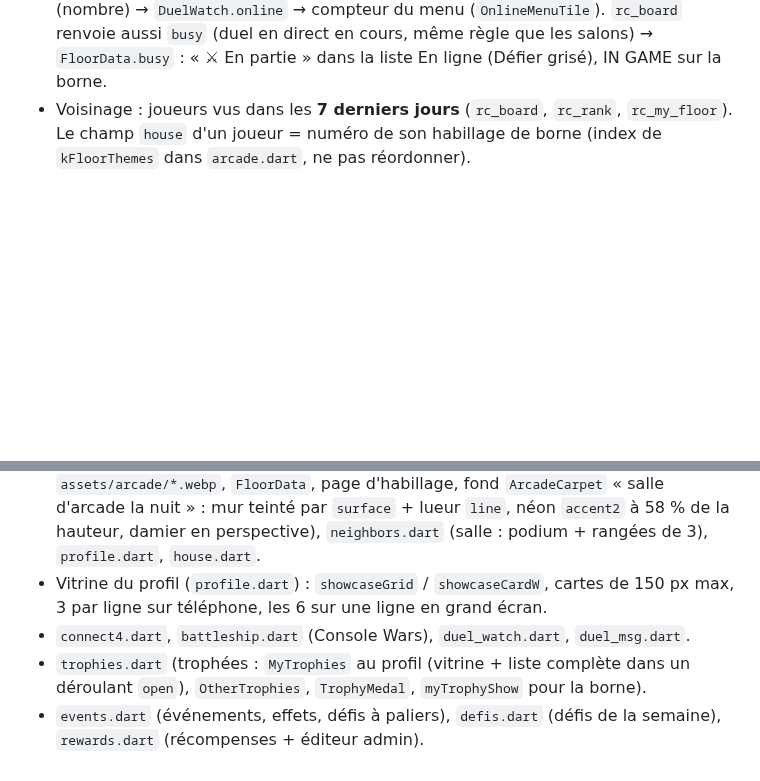
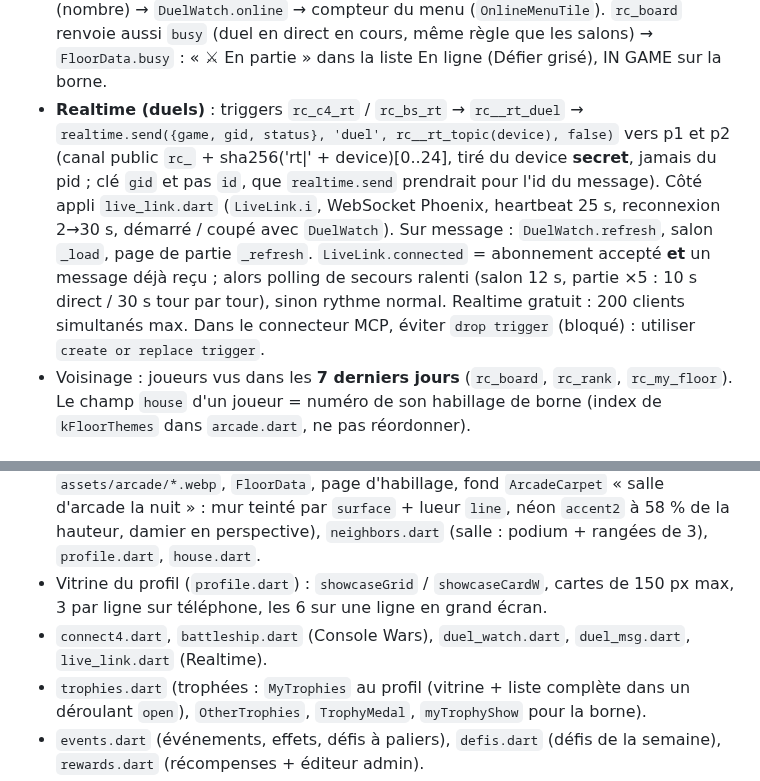
Before and after one commit to foclabroc/retro_collec_app, a Markdown page: CLAUDE.md, 2 parts joined by grey strips. Drawn GitHub-style; blank space fills up the shorter version.

Commit message:
CLAUDE.md : Realtime des duels
Co-Authored-By: Claude Opus 5.5 <noreply@anthropic.com>
Claude-Session: https://claude.ai/code/session_01RVPoPn6SkGiuWNvpTHjwZ1

```diff
--- a/CLAUDE.md
+++ b/CLAUDE.md
@@ -37,6 +37,7 @@ Web : https://foclabroc.github.io/retro_collec_app/
 - Sagas (6) : Mario, Sonic, Zelda, Pokémon, Resident Evil (`re`), Castlevania. Définies dans `kSagas` (`catalog.dart` : 10 cartes d'origine + 3 de l'affiche + couleurs), logo `assets/sagas/<id>.webp`, cartes serveur `sg_<id>_NN` (rareté 3, `saga` = id) ajoutées par copie de la carte d'origine (voir `sql/2026-10-20_sagas_re_castlevania.sql` pour en ajouter une).
 - Charge serveur (Supabase t4g.nano, Irlande : CPU à crédits → pics de 1–2 s si sollicité en continu) : `rc_me(device, sig, p_have)` renvoie `owned` seulement si son md5 (`oh`) diffère de `p_have` (`Game.ownedHash`, remis à null dès qu'une autre réponse fournit `owned` sans `oh`). Vérifications coupées quand l'appli est en arrière-plan / onglet caché (`HomeShellState._away`), `DuelWatch` toutes les 20 s au repos (10 s si partie / défi / page de duel). Mesurer avec `pg_stat_statements` avant d'optimiser.
 - **En ligne** = `seen_at` de moins de **75 s** (`rc_board`, `rc_find`, `rc_profile`, `rc_c4_online`, `rc_bs_online`) ; `seen_at` mis à jour par `rc_duel_ping` (toutes les 10-20 s au premier plan, mais réécrit seulement s'il date de plus de 30 s : garder « 30 s + intervalle du ping » sous 75 s). Défi en direct refusé si l'autre n'a pas été vu depuis 2 min (`rc_c4_invite` / `rc_bs_invite`, plus large exprès). `rc_duel_ping` renvoie aussi `online` (nombre) → `DuelWatch.online` → compteur du menu (`OnlineMenuTile`). `rc_board` renvoie aussi `busy` (duel en direct en cours, même règle que les salons) → `FloorData.busy` : « ⚔ En partie » dans la liste En ligne (Défier grisé), IN GAME sur la borne.
+- **Realtime (duels)** : triggers `rc_c4_rt` / `rc_bs_rt` → `rc__rt_duel` → `realtime.send({game, gid, status}, 'duel', rc__rt_topic(device), false)` vers p1 et p2 (canal public `rc_` + sha256('rt|' + device)[0..24], tiré du device **secret**, jamais du pid ; clé `gid` et pas `id`, que `realtime.send` prendrait pour l'id du message). Côté appli `live_link.dart` (`LiveLink.i`, WebSocket Phoenix, heartbeat 25 s, reconnexion 2→30 s, démarré / coupé avec `DuelWatch`). Sur message : `DuelWatch.refresh`, salon `_load`, page de partie `_refresh`. `LiveLink.connected` = abonnement accepté **et** un message déjà reçu ; alors polling de secours ralenti (salon 12 s, partie ×5 : 10 s direct / 30 s tour par tour), sinon rythme normal. Realtime gratuit : 200 clients simultanés max. Dans le connecteur MCP, éviter `drop trigger` (bloqué) : utiliser `create or replace trigger`.
 - Voisinage : joueurs vus dans les **7 derniers jours** (`rc_board`, `rc_rank`, `rc_my_floor`). Le champ `house` d'un joueur = numéro de son habillage de borne (index de `kFloorThemes` dans `arcade.dart`, ne pas réordonner).
 
 ## Fichiers Flutter (lib/)
@@ -52,7 +53,7 @@ Web : https://foclabroc.github.io/retro_collec_app/
 - `market.dart` / `bourse.dart` (Bourse), `trades.dart`.
 - `arcade.dart` (Voisinage « Pixel Arcade » : `ArcadeCabinet` (effets de lumière des bornes en ligne : une animation de 6 s par borne, `_lit`), habillages `kFloorThemes` → `assets/arcade/*.webp`, `FloorData`, page d'habillage, fond `ArcadeCarpet` « salle d'arcade la nuit » : mur teinté par `surface` + lueur `line`, néon `accent2` à 58 % de la hauteur, damier en perspective), `neighbors.dart` (salle : podium + rangées de 3), `profile.dart`, `house.dart`.
 - Vitrine du profil (`profile.dart`) : `showcaseGrid` / `showcaseCardW`, cartes de 150 px max, 3 par ligne sur téléphone, les 6 sur une ligne en grand écran.
-- `connect4.dart`, `battleship.dart` (Console Wars), `duel_watch.dart`, `duel_msg.dart`.
+- `connect4.dart`, `battleship.dart` (Console Wars), `duel_watch.dart`, `duel_msg.dart`, `live_link.dart` (Realtime).
 - `trophies.dart` (trophées : `MyTrophies` au profil (vitrine + liste complète dans un déroulant `open`), `OtherTrophies`, `TrophyMedal`, `myTrophyShow` pour la borne).
 - `events.dart` (événements, effets, défis à paliers), `defis.dart` (défis de la semaine), `rewards.dart` (récompenses + éditeur admin).
 - `admin.dart` + `admin_tools.dart` : page admin (Comptes (« vus aujourd'hui » triés du dernier vu), Journal (`_FeedTab` : activité de tous les joueurs via `rc_admin_feed(before)`, 150 lignes par page, mêmes textes que la fiche joueur via `_adminEvent`, une ligne par action vue de l'initiateur, cadeaux du jeu (sans donneur) vus du receveur), Liens, Stats cliquables, Chat, Outils : courrier / cadeau ciblé, sondage, événements, bandeau, maintenance, réglages en direct, version minimale, Bourse, recherche de carte, activité des joueurs, journal admin).
```
